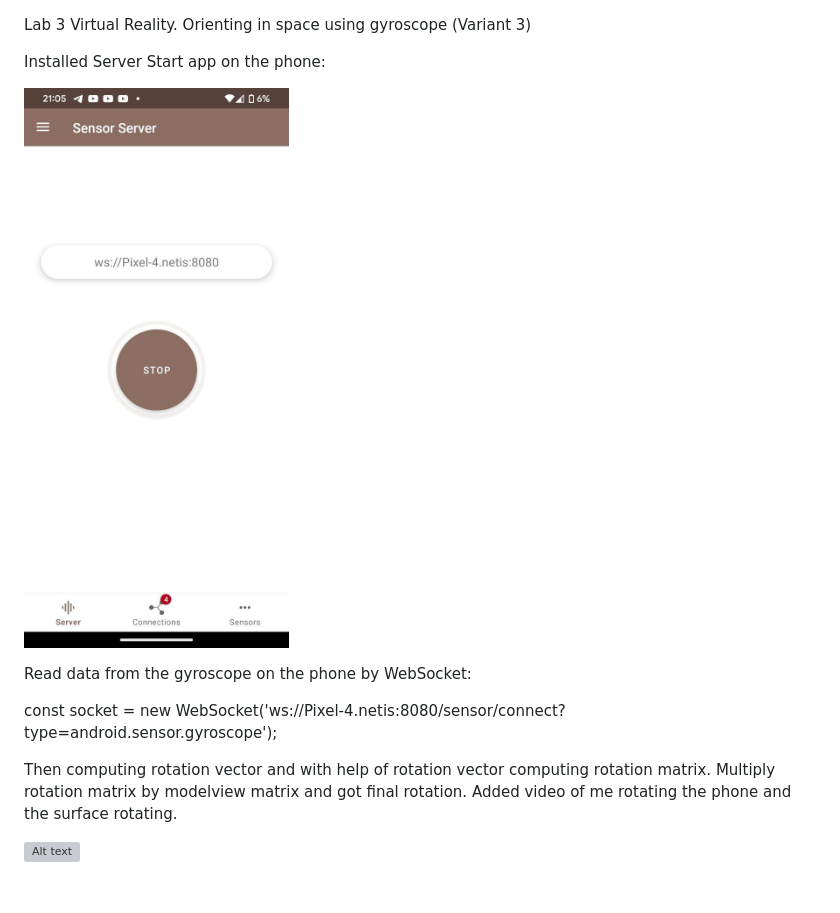
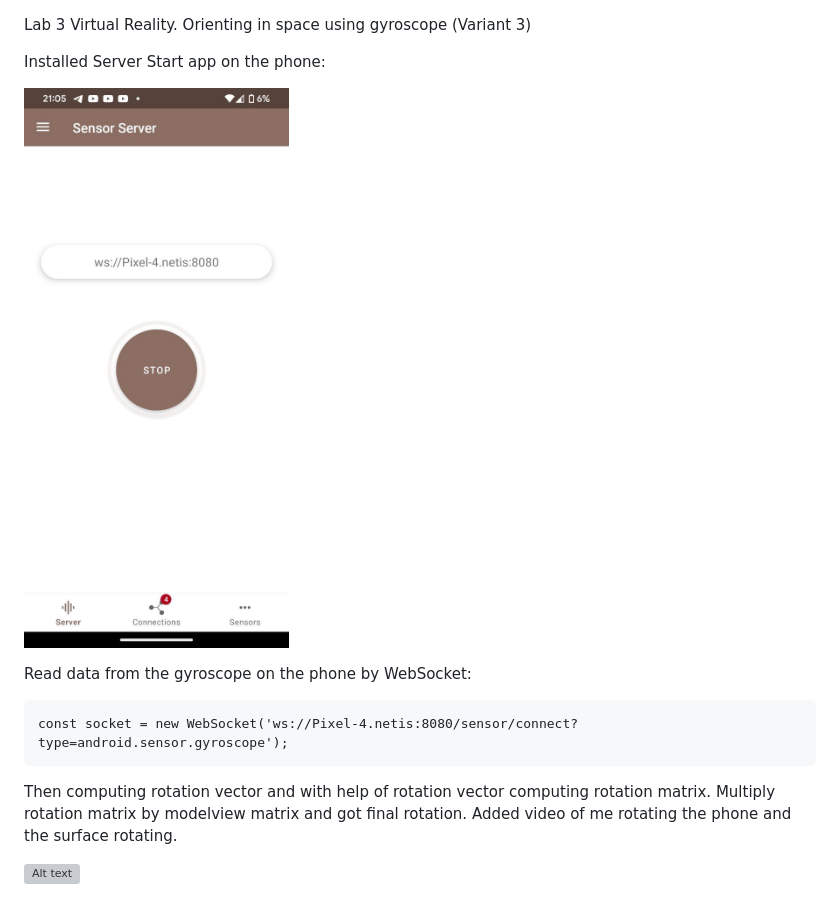
Before and after one commit to rrrrProger/Virtual_reality, a Markdown page: README.md, the part around the change printed below. Rendered like a GitHub page; grey boxes are pictures that could not be loaded.

````diff
--- a/README.md
+++ b/README.md
@@ -3,12 +3,12 @@ Orienting in space using gyroscope (Variant 3)
 
 Installed Server Start app on the phone:
 
-![Alt text](image.png)
+![Alt text](images/image.png)
 
 Read data from the gyroscope on the phone by WebSocket:
-
+```
 const socket = new WebSocket('ws://Pixel-4.netis:8080/sensor/connect?type=android.sensor.gyroscope');
-
+```
 Then computing rotation vector and with help of rotation vector computing rotation matrix. Multiply rotation matrix by modelview matrix and got final rotation.
 Added video of me rotating the phone and the surface rotating.
 
````
Also changed, not shown: other parts of README.md (+1 -1 lines), images/image.png (renamed from image.png), 2 other files.
